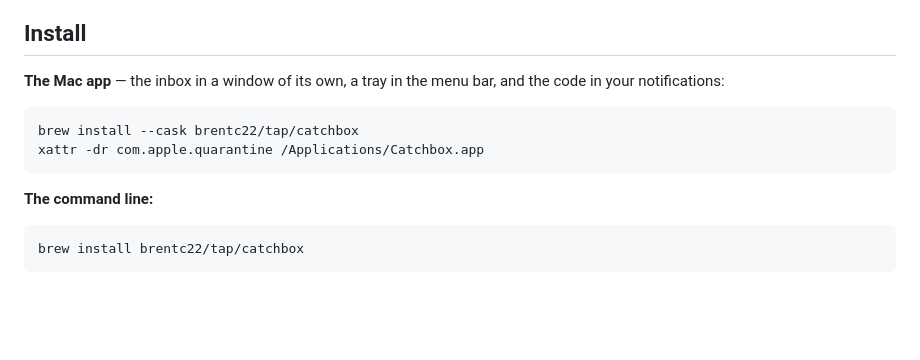
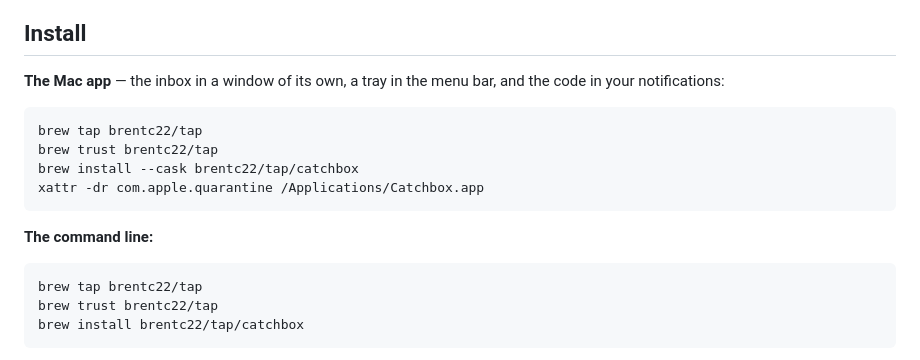
Before and after one commit to brentc22/catchbox, a Markdown page: README.md, the part around the change. GitHub-like rendering; blank space fills up the shorter version.

Commit message:
docs: tap and trust before brew install
Current Homebrew neither auto-taps third-party taps nor loads from untrusted ones.

Co-Authored-By: Claude Opus 5.5 <noreply@anthropic.com>

````diff
--- a/README.md
+++ b/README.md
@@ -40,6 +40,8 @@ team is also testing against.
 your notifications:
 
 ```sh
+brew tap brentc22/tap
+brew trust brentc22/tap
 brew install --cask brentc22/tap/catchbox
 xattr -dr com.apple.quarantine /Applications/Catchbox.app
 ```
@@ -47,6 +49,8 @@ xattr -dr com.apple.quarantine /Applications/Catchbox.app
 **The command line:**
 
 ```sh
+brew tap brentc22/tap
+brew trust brentc22/tap
 brew install brentc22/tap/catchbox
 ```
 
````
